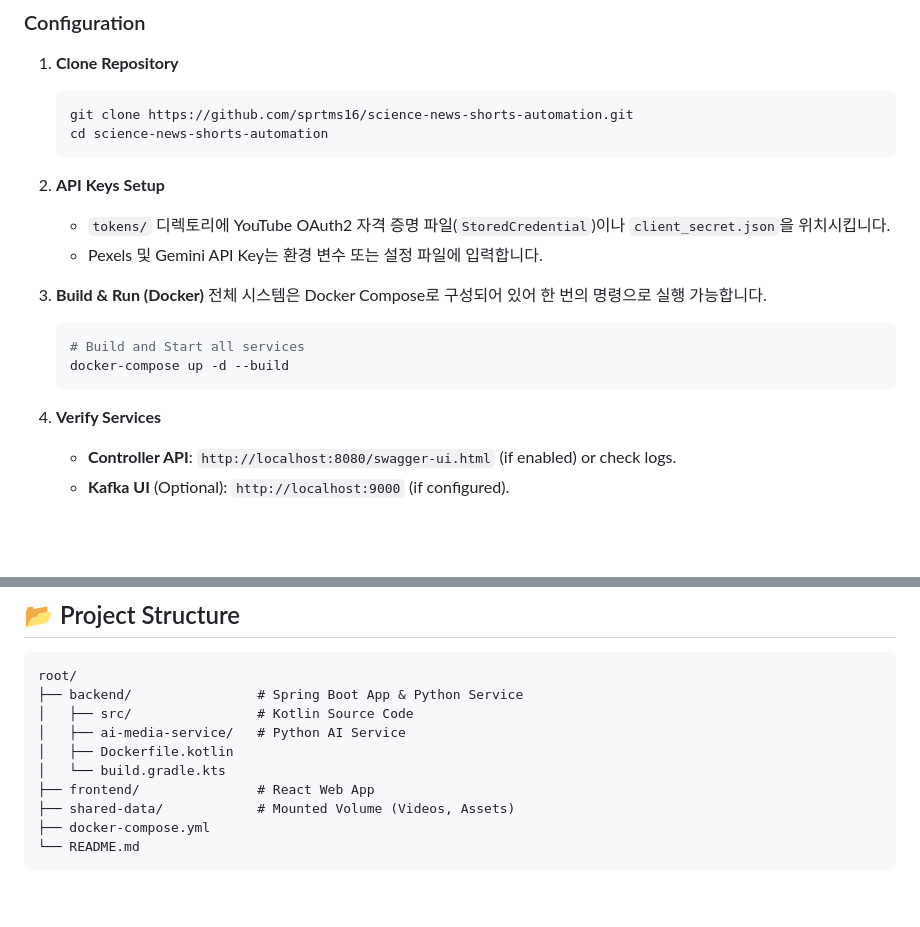
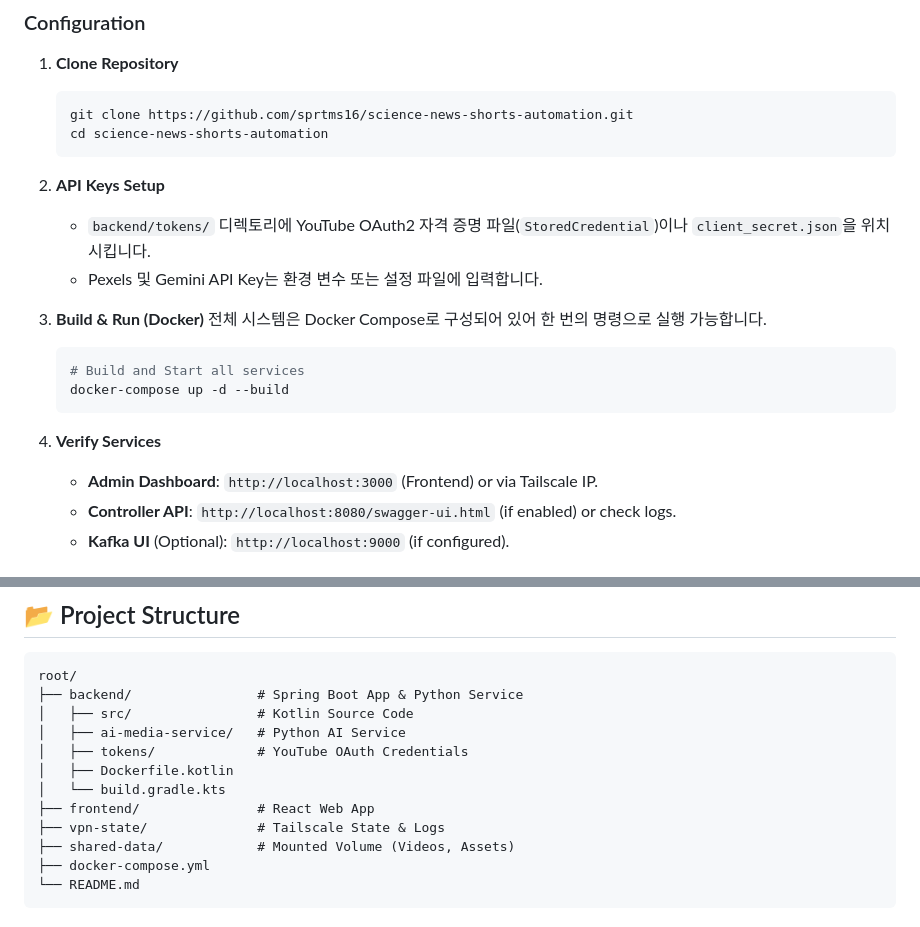
Before and after one commit to sprtms16/science-news-shorts-automation, a Markdown page: README.md, 2 parts joined by grey strips. GitHub-like rendering; blank space fills up the shorter version.

Commit message:
docs: Update project structure and usage guide

````diff
--- a/README.md
+++ b/README.md
@@ -92,7 +92,7 @@ graph TD
    ```
 
 2. **API Keys Setup**
-   - `tokens/` 디렉토리에 YouTube OAuth2 자격 증명 파일(`StoredCredential`)이나 `client_secret.json`을 위치시킵니다.
+   - `backend/tokens/` 디렉토리에 YouTube OAuth2 자격 증명 파일(`StoredCredential`)이나 `client_secret.json`을 위치시킵니다.
    - Pexels 및 Gemini API Key는 환경 변수 또는 설정 파일에 입력합니다.
 
 3. **Build & Run (Docker)**
@@ -103,6 +103,7 @@ graph TD
    ```
 
 4. **Verify Services**
+   - **Admin Dashboard**: `http://localhost:3000` (Frontend) or via Tailscale IP.
    - **Controller API**: `http://localhost:8080/swagger-ui.html` (if enabled) or check logs.
    - **Kafka UI** (Optional): `http://localhost:9000` (if configured).
 
@@ -129,9 +130,11 @@ root/
 ├── backend/                # Spring Boot App & Python Service
 │   ├── src/                # Kotlin Source Code
 │   ├── ai-media-service/   # Python AI Service
+│   ├── tokens/             # YouTube OAuth Credentials
 │   ├── Dockerfile.kotlin
 │   └── build.gradle.kts
 ├── frontend/               # React Web App
+├── vpn-state/              # Tailscale State & Logs
 ├── shared-data/            # Mounted Volume (Videos, Assets)
 ├── docker-compose.yml
 └── README.md
````
